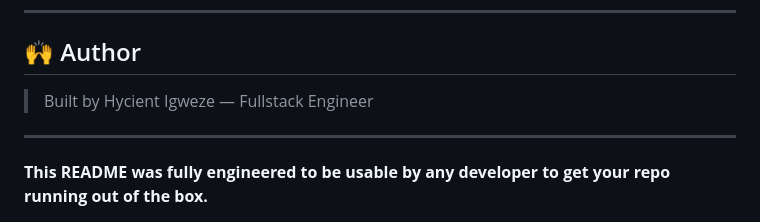
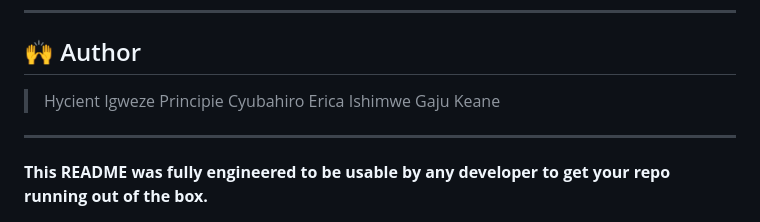
Before and after one commit to hycienti/momo-sms-data-analysis, a Markdown page: README.md, the part around the change. Drawn GitHub-style.

Commit message:
doc: changed documentation to reflect all the upto data changes

```diff
--- a/README.md
+++ b/README.md
@@ -163,7 +163,10 @@ This will automatically open: `http://127.0.0.1:8080`
 
 ## 🙌 Author
 
-> Built by Hycient Igweze — Fullstack Engineer
+> Hycient Igweze
+> Principie Cyubahiro
+> Erica Ishimwe
+> Gaju Keane
 
 ---
 
```
